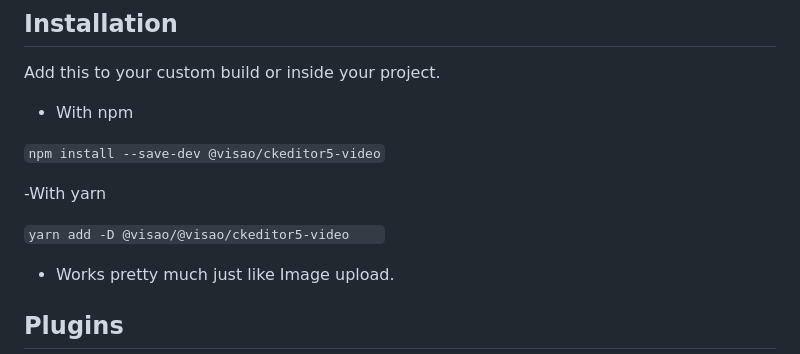
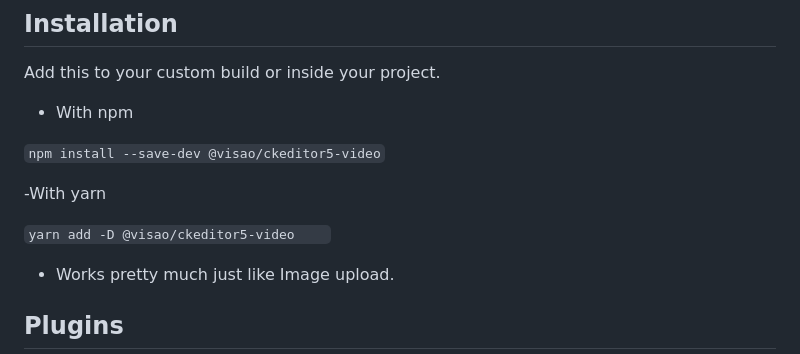
Before and after one commit to Technologie-Visao/ckeditor5-video, a Markdown page: README.md, the part around the change. Drawn GitHub-style.

Commit message:
Fix yarn add command in README

```diff
--- a/README.md
+++ b/README.md
@@ -22,7 +22,7 @@ Add this to your custom build or inside your project.
 
 -With yarn
 
-`yarn add -D @visao/@visao/ckeditor5-video    `
+`yarn add -D @visao/ckeditor5-video    `
 - Works pretty much just like Image upload.
 
 ## Plugins
```
